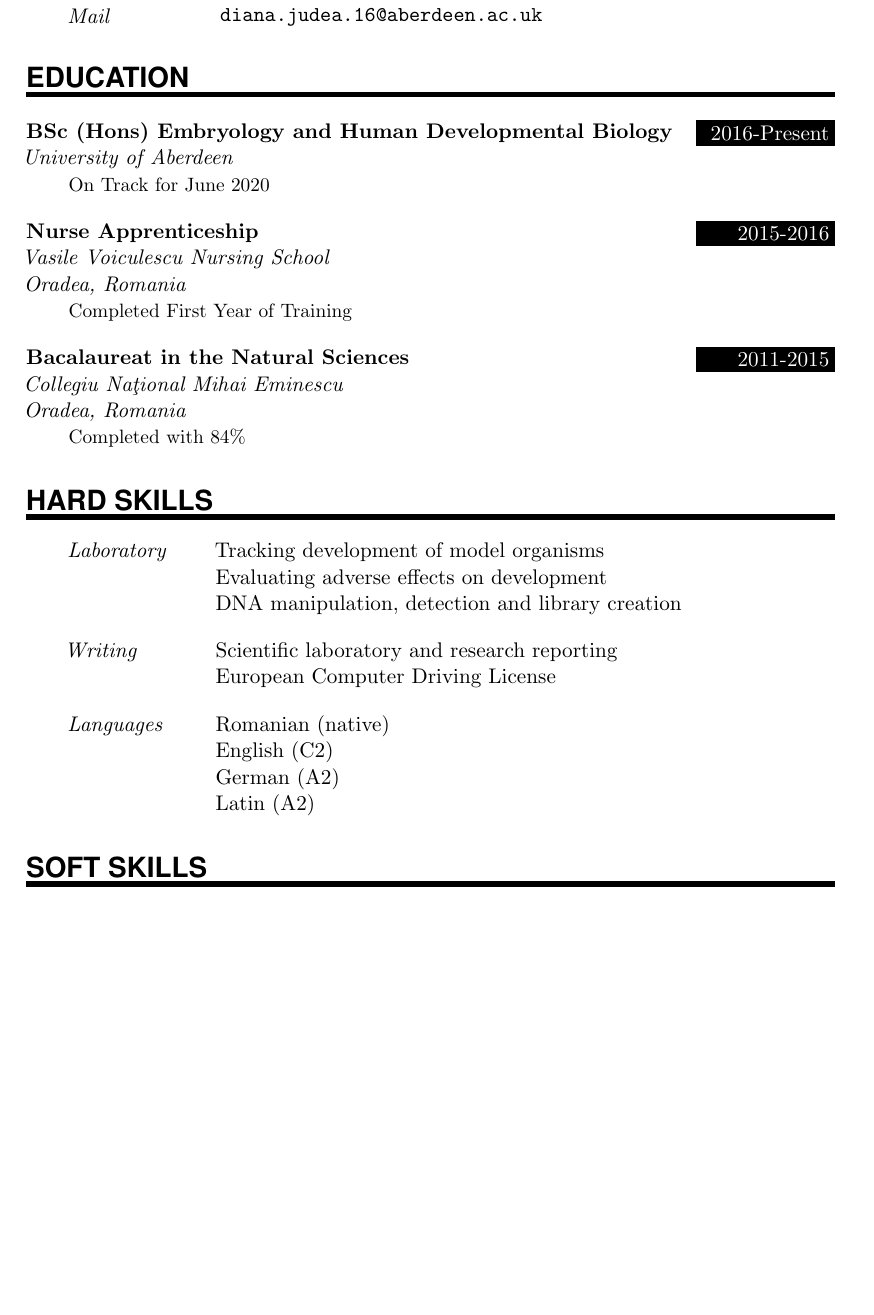
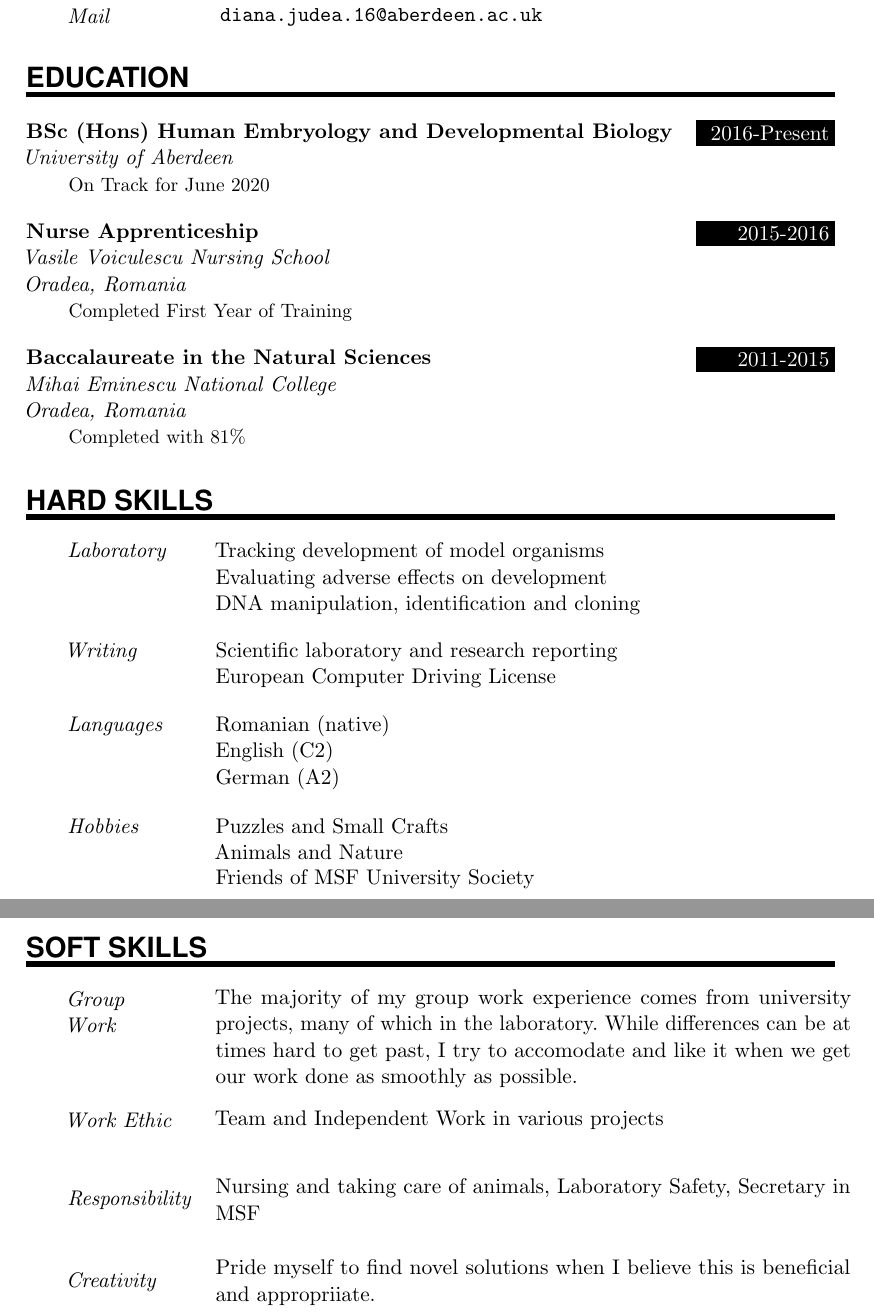
Before and after one commit to SonkeWohler/CV, a LaTeX document (LabIVF/DidiIVF.tex): part of the page before the commit and two parts of pages 1 and 2 of 2 after it, the two joined at a grey line, cut so that both start at the same text, the shorter picture padded with empty space. Compiled offline with pdfLaTeX.

Commit message:
added important notes and fixed errors

```diff
--- a/LabIVF/DidiIVF.tex
+++ b/LabIVF/DidiIVF.tex
@@ -104,7 +104,7 @@
 %%% ------------------------------------------------------------
 \NewPart{Education}{}
 
-\EducationEntry{BSc (Hons) Embryology and Human Developmental  Biology}{2016-Present}{University of Aberdeen}{On Track for June 2020}
+\EducationEntry{BSc (Hons) Human Embryology and Developmental Biology}{2016-Present}{University of Aberdeen}{On Track for June 2020}
 
 \sepspace
 
@@ -112,7 +112,7 @@
 
 \sepspace
 
-\EducationEntry{Bacalaureat in the Natural Sciences}{2011-2015}{Collegiu Na\c{t}ional Mihai Eminescu \\ Oradea, Romania}{Completed with 84\%}
+\EducationEntry{Baccalaureate in the Natural Sciences}{2011-2015}{Mihai Eminescu National College \\ Oradea, Romania}{Completed with 81\%}
 
 
 %%% Projects
@@ -125,7 +125,7 @@
 
 \SkillsEntry{Laboratory}{Tracking development of model organisms}
 \SkillsEntry{}{Evaluating adverse effects on development}
-\SkillsEntry{}{DNA manipulation, detection and library creation}
+\SkillsEntry{}{DNA manipulation, identification and cloning}
 \sepspace
 
 \SkillsEntry{Writing}{Scientific laboratory and research reporting}
@@ -135,11 +135,38 @@
 \SkillsEntry{Languages}{Romanian (native)}
 \SkillsEntry{}{English (C2)}
 \SkillsEntry{}{German (A2)}
-\SkillsEntry{}{Latin (A2)}
+\sepspace
 
+\SkillsEntry{Hobbies}{Puzzles and Small Crafts}
+\SkillsEntry{}{Animals and Nature}
+\SkillsEntry{}{Friends of MSF University Society}
+
+\clearpage
 %%% More Skills
 %%% ------------------------------------------------------------
 \NewPart{Soft Skills}{}
+
+
+\SkillsEntry{Group Work}{The majority of my group work experience comes from university projects, many of which in the laboratory. While differences can be at }
+\vspace{3pt}
+\SkillsEntry{}{times hard to get past, I try to accomodate and like it when we get our work done as smoothly as possible.}
+\sepspace
+
+\SkillsEntry{Work Ethic}{Team and Independent Work in various projects}
+\vspace{3pt}
+\SkillsEntry{}{}
+\sepspace
+
+\SkillsEntry{Responsibility}{Nursing and taking care of animals, Laboratory Safety, Secretary in MSF}
+\vspace{3pt}
+\SkillsEntry{}{}
+\sepspace
+
+\SkillsEntry{Creativity}{Pride myself to find novel solutions when I believe this is beneficial and appropriiate.}
+\vspace{3pt}
+\SkillsEntry{}{}
+\sepspace
+
 %
 %\SkillsEntry{Work Flow}{Software Development has taught me not only about Software Archi-}
 %\vspace{3pt}
```
